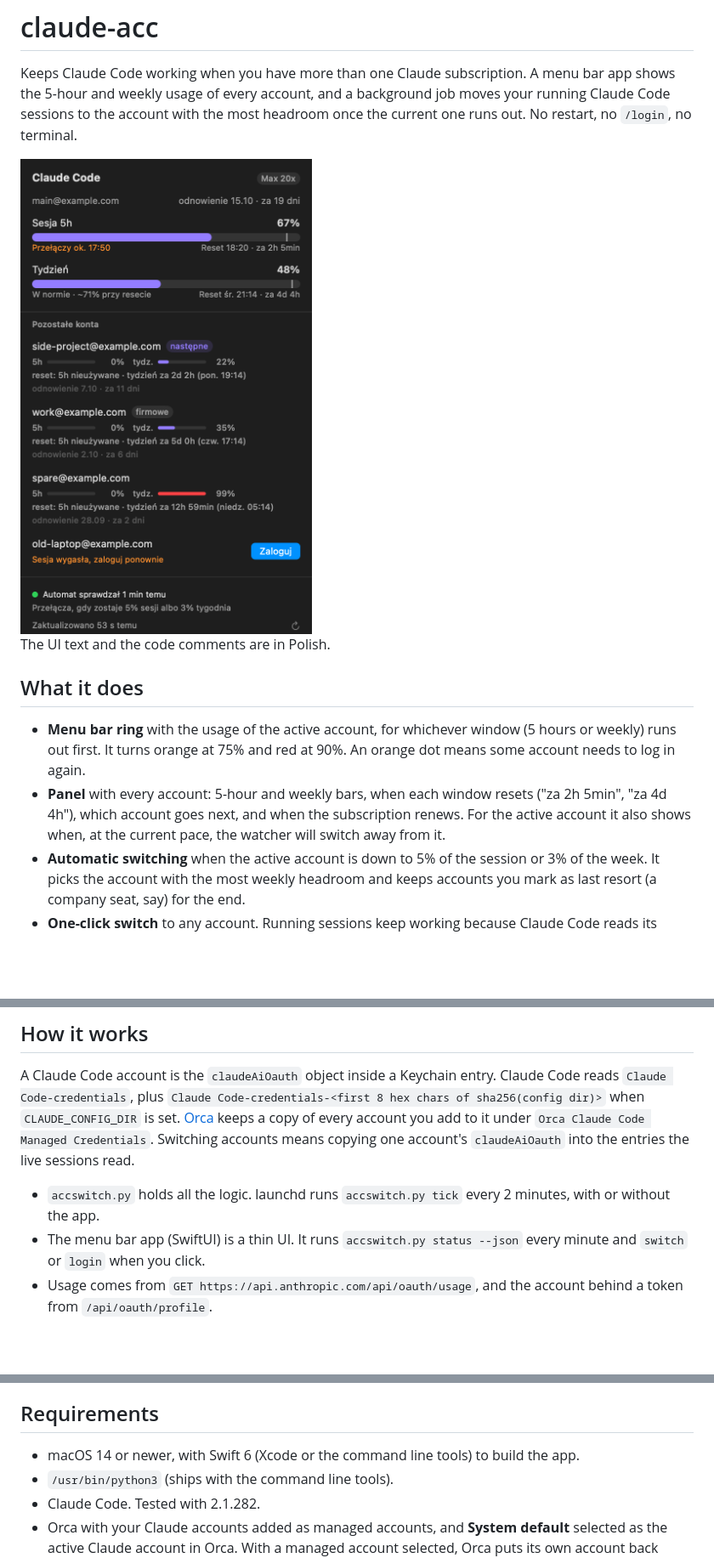
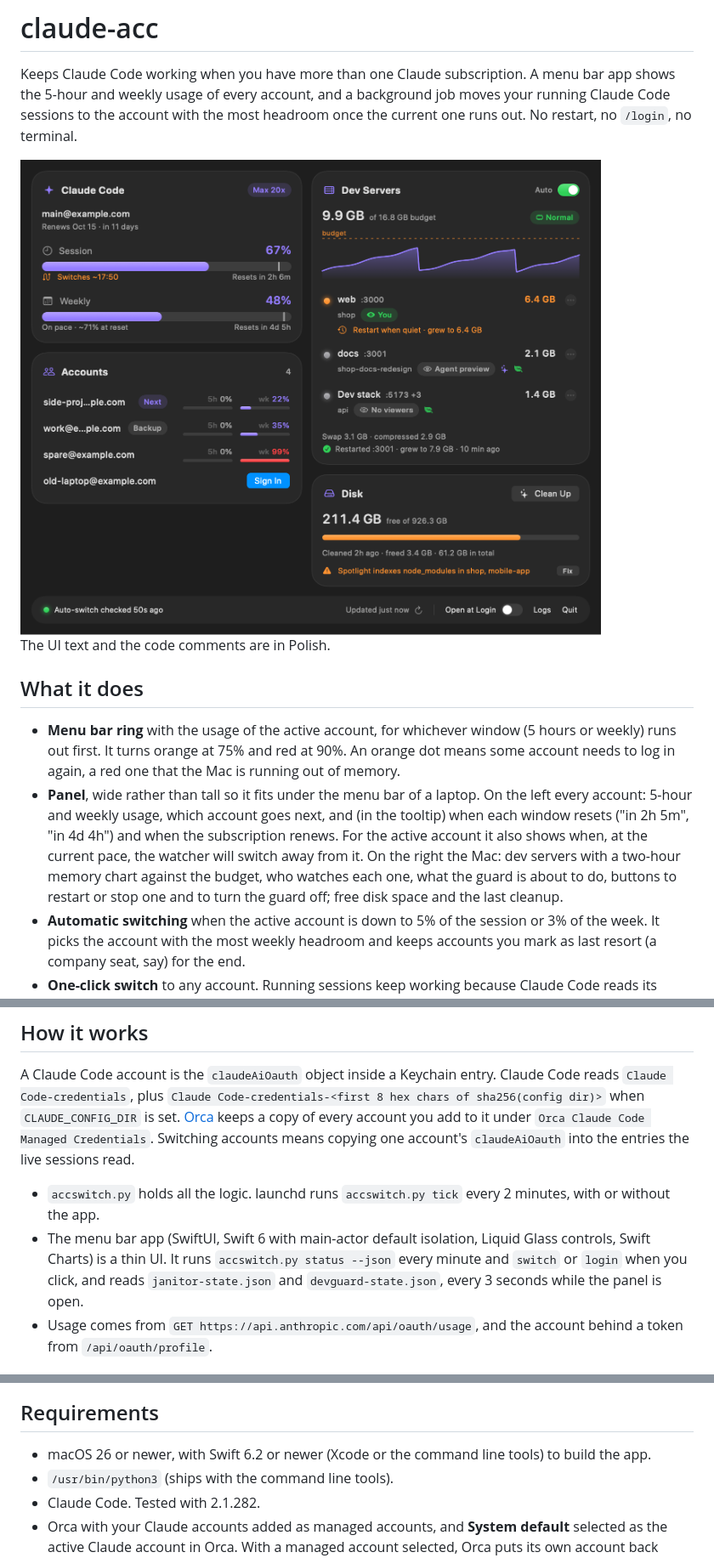
Before and after one commit to outof-place/claude-acc, a Markdown page: README.md, 3 parts joined by grey strips. Shown at 85% size. Drawn GitHub-style; pictures changed too: docs/panel.png; blank space fills up the shorter version.

Commit message:
feat: redesign the menu bar panel in english, two columns wide, with dev servers
Co-Authored-By: Claude Opus 5.5 <noreply@anthropic.com>

```diff
--- a/README.md
+++ b/README.md
@@ -2,14 +2,14 @@
 
 Keeps Claude Code working when you have more than one Claude subscription. A menu bar app shows the 5-hour and weekly usage of every account, and a background job moves your running Claude Code sessions to the account with the most headroom once the current one runs out. No restart, no `/login`, no terminal.
 
-<img src="docs/panel.png" width="350" alt="Claude Acc panel: active account with 5-hour and weekly usage bars, the other accounts with their reset times, and a login button for an expired account">
+<img src="docs/panel.png" width="750" alt="Claude Acc panel: on the left the active account with 5-hour and weekly usage and the other accounts in one line each; on the right the dev servers with a memory chart against the budget, who watches each one and what the guard will do, then free disk space and the last cleanup">
 
 The UI text and the code comments are in Polish.
 
 ## What it does
 
-- **Menu bar ring** with the usage of the active account, for whichever window (5 hours or weekly) runs out first. It turns orange at 75% and red at 90%. An orange dot means some account needs to log in again.
-- **Panel** with every account: 5-hour and weekly bars, when each window resets ("za 2h 5min", "za 4d 4h"), which account goes next, and when the subscription renews. For the active account it also shows when, at the current pace, the watcher will switch away from it.
+- **Menu bar ring** with the usage of the active account, for whichever window (5 hours or weekly) runs out first. It turns orange at 75% and red at 90%. An orange dot means some account needs to log in again, a red one that the Mac is running out of memory.
+- **Panel**, wide rather than tall so it fits under the menu bar of a laptop. On the left every account: 5-hour and weekly usage, which account goes next, and (in the tooltip) when each window resets ("in 2h 5m", "in 4d 4h") and when the subscription renews. For the active account it also shows when, at the current pace, the watcher will switch away from it. On the right the Mac: dev servers with a two-hour memory chart against the budget, who watches each one, what the guard is about to do, buttons to restart or stop one and to turn the guard off; free disk space and the last cleanup.
 - **Automatic switching** when the active account is down to 5% of the session or 3% of the week. It picks the account with the most weekly headroom and keeps accounts you mark as last resort (a company seat, say) for the end.
 - **One-click switch** to any account. Running sessions keep working because Claude Code reads its credentials from the Keychain on the fly.
 - **Log in again** for an account whose refresh token died. The button runs `claude auth login` in the background and opens the browser with the email pre-filled. Before saving anything, it asks the API which account you actually signed into, so a browser logged into the wrong account can't overwrite anything.
@@ -20,7 +20,7 @@ The UI text and the code comments are in Polish.
 A Claude Code account is the `claudeAiOauth` object inside a Keychain entry. Claude Code reads `Claude Code-credentials`, plus `Claude Code-credentials-<first 8 hex chars of sha256(config dir)>` when `CLAUDE_CONFIG_DIR` is set. [Orca](https://github.com/stablyai/orca) keeps a copy of every account you add to it under `Orca Claude Code Managed Credentials`. Switching accounts means copying one account's `claudeAiOauth` into the entries the live sessions read.
 
 - `accswitch.py` holds all the logic. launchd runs `accswitch.py tick` every 2 minutes, with or without the app.
-- The menu bar app (SwiftUI) is a thin UI. It runs `accswitch.py status --json` every minute and `switch` or `login` when you click.
+- The menu bar app (SwiftUI, Swift 6 with main-actor default isolation, Liquid Glass controls, Swift Charts) is a thin UI. It runs `accswitch.py status --json` every minute and `switch` or `login` when you click, and reads `janitor-state.json` and `devguard-state.json`, every 3 seconds while the panel is open.
 - Usage comes from `GET https://api.anthropic.com/api/oauth/usage`, and the account behind a token from `/api/oauth/profile`.
 
 ## How it avoids logging you out
@@ -36,7 +36,7 @@ Each of these rules comes from an account that actually lost its login while the
 
 ## Requirements
 
-- macOS 14 or newer, with Swift 6 (Xcode or the command line tools) to build the app.
+- macOS 26 or newer, with Swift 6.2 or newer (Xcode or the command line tools) to build the app.
 - `/usr/bin/python3` (ships with the command line tools).
 - Claude Code. Tested with 2.1.282.
 - Orca with your Claude accounts added as managed accounts, and **System default** selected as the active Claude account in Orca. With a managed account selected, Orca puts its own account back whenever a terminal starts and every 15 minutes, undoing every switch, and it refreshes that account's token itself. claude-acc reads Orca's settings, and while an account is selected there the watcher stands down, switching is blocked and the panel tells you to pick System default.
```
Also changed, not shown: other parts of README.md (+2 -0 lines), 14 other files.
